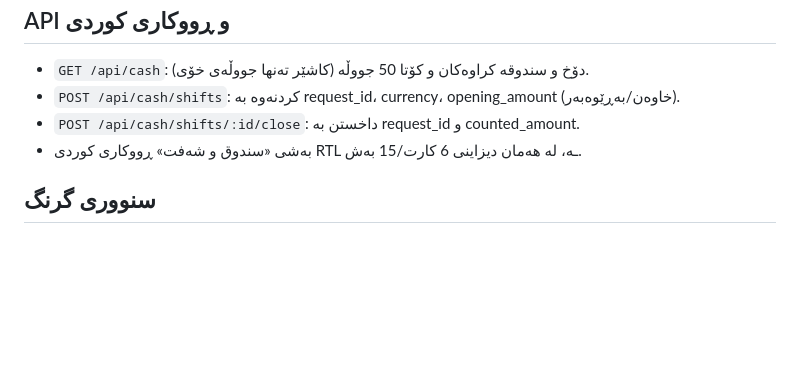
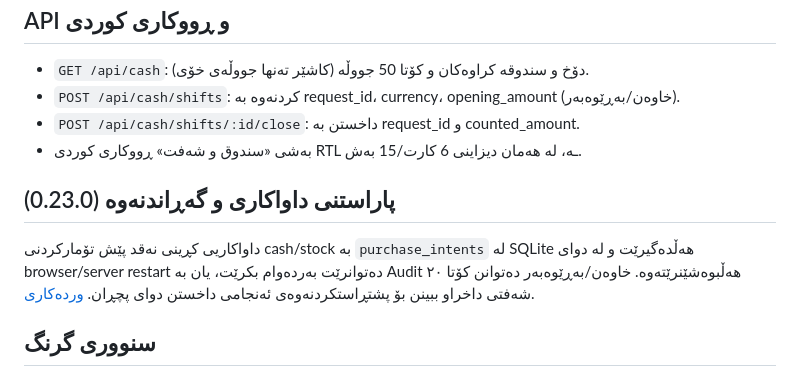
Before and after one commit to arambarzani07/ZHIROX-HyperMarket-OS, a Markdown page: docs/CASH.md, the part around the change. Drawn GitHub-style; blank space fills up the shorter version.

Commit message:
Document persistent purchase intents and closed shift verification

```diff
--- a/docs/CASH.md
+++ b/docs/CASH.md
@@ -22,6 +22,10 @@
 - `POST /api/cash/shifts/:id/close`: داخستن بە request_id و counted_amount.
 - بەشی «سندوق و شەفت» ڕووکاری کوردی RTL ـە، لە هەمان دیزاینی 6 کارت/15 بەش.
 
+## پاراستنی داواکاری و گەڕاندنەوە (0.23.0)
+
+داواکاریی کڕینی نەقد پێش تۆمارکردنی cash/stock بە `purchase_intents` لە SQLite هەڵدەگیرێت و لە دوای browser/server restart دەتوانرێت بەردەوام بکرێت، یان بە Audit هەڵبوەشێنرێتەوە. خاوەن/بەڕێوەبەر دەتوانن کۆتا ٢٠ شەفتی داخراو ببینن بۆ پشتڕاستکردنەوەی ئەنجامی داخستن دوای پچڕان. [وردەکاری](DURABLE_PURCHASES.md).
+
 ## سنووری گرنگ
 
 - ئەم قۆناغە **نەقدی هاتوو/چوو** بۆ فرۆشتن و کڕینی نوێی دوای چالاککردن هەژمار دەکات. فرۆشتن و کڕینی پێشوو بە خۆکار ناگەڕێندرێنەوە ناو Cash Ledger.
```
